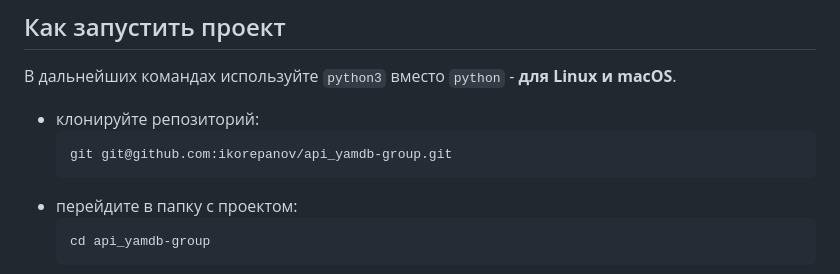
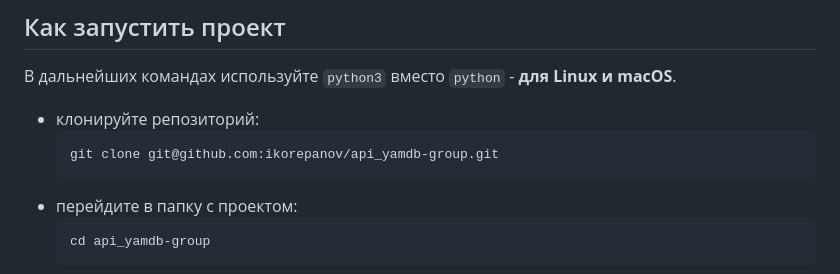
Before and after one commit to ikorepanov/api_yamdb-group, a Markdown page: README.md, the part around the change. Drawn GitHub-style.

````diff
--- a/README.md
+++ b/README.md
@@ -148,7 +148,7 @@
 В дальнейших командах используйте `python3` вместо `python` - **для Linux и macOS**.
 - клонируйте репозиторий:
   ```
-  git git@github.com:ikorepanov/api_yamdb-group.git
+  git clone git@github.com:ikorepanov/api_yamdb-group.git
   ```
 - перейдите в папку с проектом:
   ```
````
